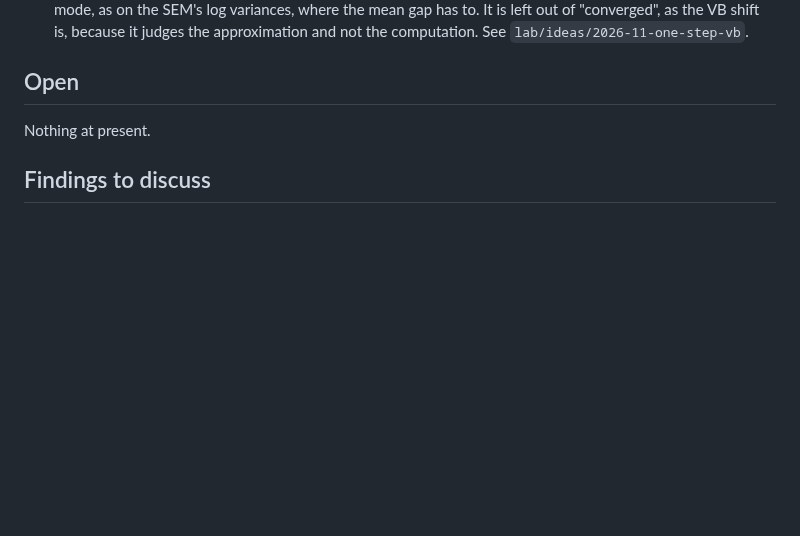
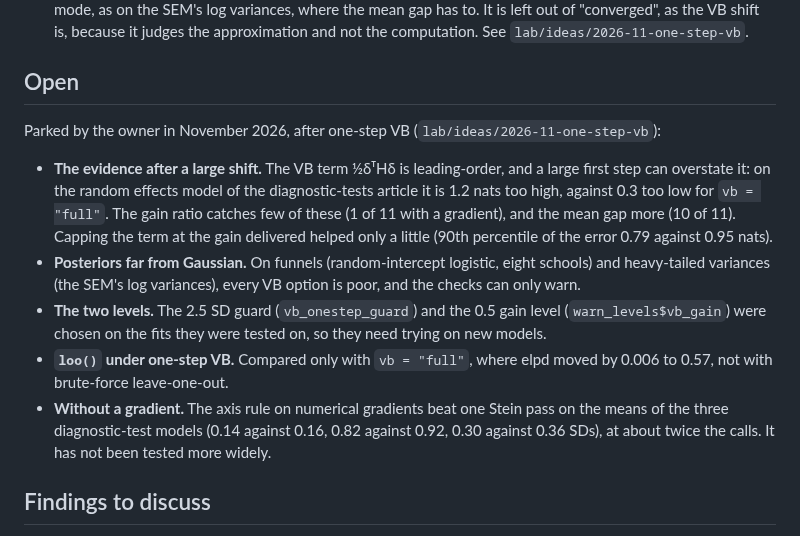
Before and after one commit to haziqj/inlavanilla, a Markdown page: lab/DESIGN.md, the part around the change. GitHub-like rendering; blank space fills up the shorter version.

Commit message:
List the open questions of one-step VB in the design notes

```diff
--- a/lab/DESIGN.md
+++ b/lab/DESIGN.md
@@ -62,7 +62,13 @@ Decisions agreed after `IDEA.md` was written. Where the two disagree, this file
 
 ## Open
 
-Nothing at present.
+Parked by the owner in November 2026, after one-step VB (`lab/ideas/2026-11-one-step-vb`):
+
+- **The evidence after a large shift.** The VB term ½δᵀHδ is leading-order, and a large first step can overstate it: on the random effects model of the diagnostic-tests article it is 1.2 nats too high, against 0.3 too low for `vb = "full"`. The gain ratio catches few of these (1 of 11 with a gradient), and the mean gap more (10 of 11). Capping the term at the gain delivered helped only a little (90th percentile of the error 0.79 against 0.95 nats).
+- **Posteriors far from Gaussian.** On funnels (random-intercept logistic, eight schools) and heavy-tailed variances (the SEM's log variances), every VB option is poor, and the checks can only warn.
+- **The two levels.** The 2.5 SD guard (`vb_onestep_guard`) and the 0.5 gain level (`warn_levels$vb_gain`) were chosen on the fits they were tested on, so they need trying on new models.
+- **`loo()` under one-step VB.** Compared only with `vb = "full"`, where elpd moved by 0.006 to 0.57, not with brute-force leave-one-out.
+- **Without a gradient.** The axis rule on numerical gradients beat one Stein pass on the means of the three diagnostic-test models (0.14 against 0.16, 0.82 against 0.92, 0.30 against 0.36 SDs), at about twice the calls. It has not been tested more widely.
 
 ## Findings to discuss
 
```
